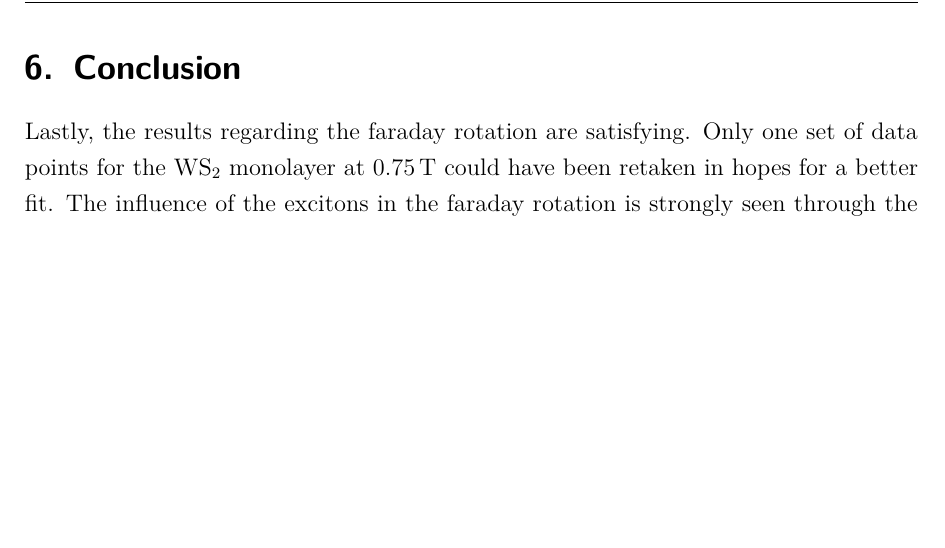
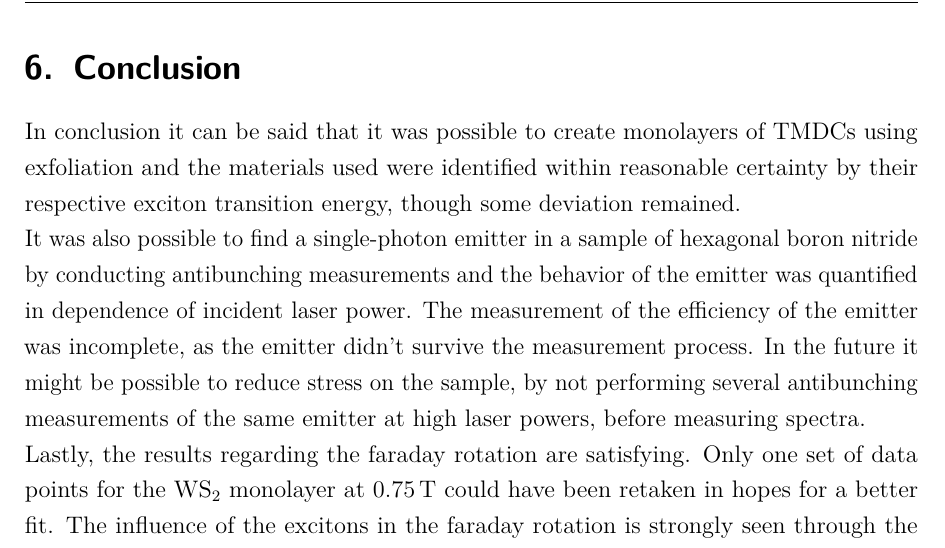
Before and after one commit to Br0Fi/FestSpekt20, a LaTeX document (AG-Bratschitsch/Protokoll_FKS_G01_05-08-2020.tex, which reads AG-Bratschitsch/tex/19_conclusion.tex): part of page 25 of 30, cut so that both start at the same text, the shorter picture padded with empty space. Compiled offline with pdfLaTeX.

Commit message:
brat conc

```diff
--- a/AG-Bratschitsch/tex/19_conclusion.tex
+++ b/AG-Bratschitsch/tex/19_conclusion.tex
@@ -8,5 +8,11 @@
   % monolagen gefunden, Materialien konnten identifiziert werden (MoSe2 aber etwas unpassend)
   % SPE gefunden, Sättigung in Leistungsspektrum leider nicht
 
+  In conclusion it can be said that it was possible to create monolayers of TMDCs using exfoliation and the materials used were identified within reasonable certainty by their respective exciton transition energy, though some deviation remained.
+
+  It was also possible to find a single-photon emitter in a sample of hexagonal boron nitride by conducting antibunching measurements and the behavior of the emitter was quantified in dependence of incident laser power.
+  The measurement of the efficiency of the emitter was incomplete, as the emitter didn't survive the measurement process.
+  In the future it might be possible to reduce stress on the sample, by not performing several antibunching measurements of the same emitter at high laser powers, before measuring spectra.
+
   Lastly, the results regarding the faraday rotation are satisfying. Only one set of data points for the WS$_2$ monolayer at \SI{0.75}{\tesla} could have been retaken in hopes for a better fit.
   The influence of the excitons in the faraday rotation is strongly seen through the comparison of verdet constants.
```
